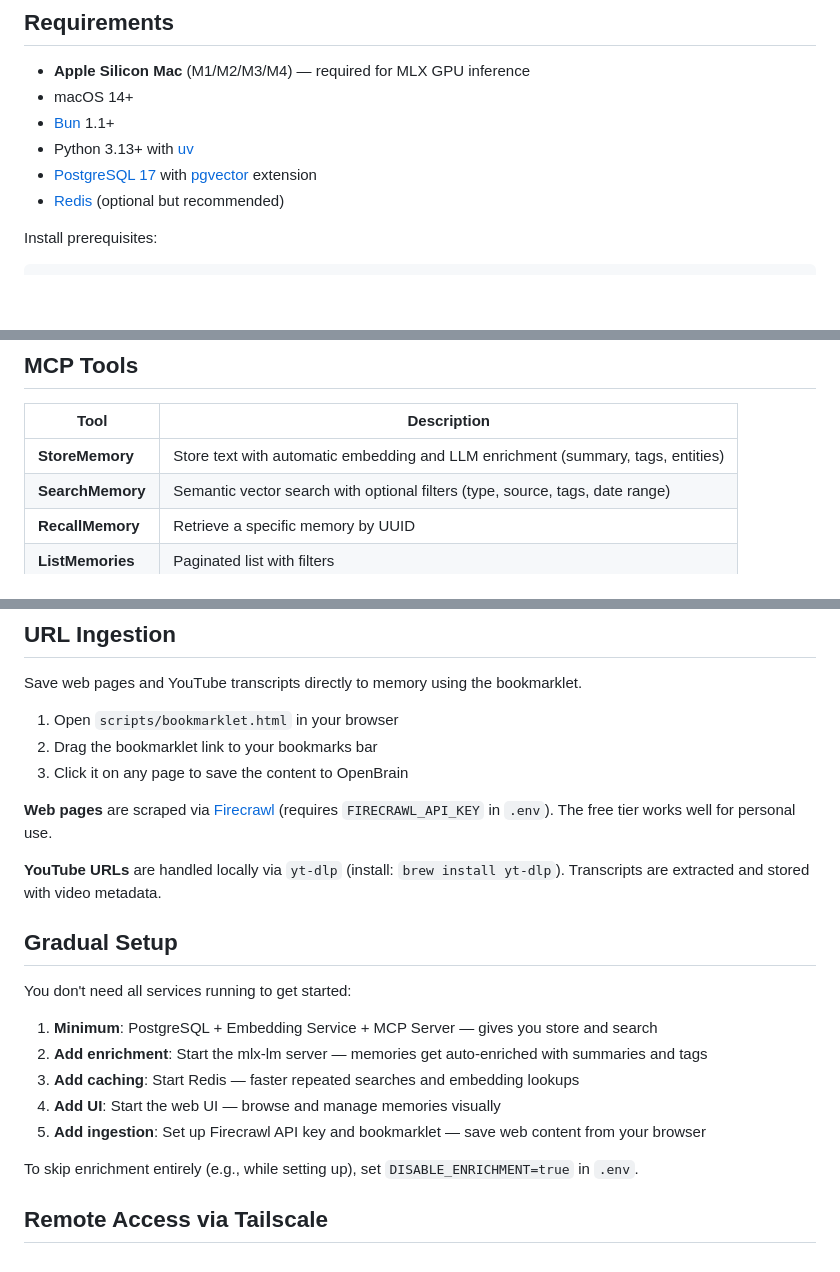
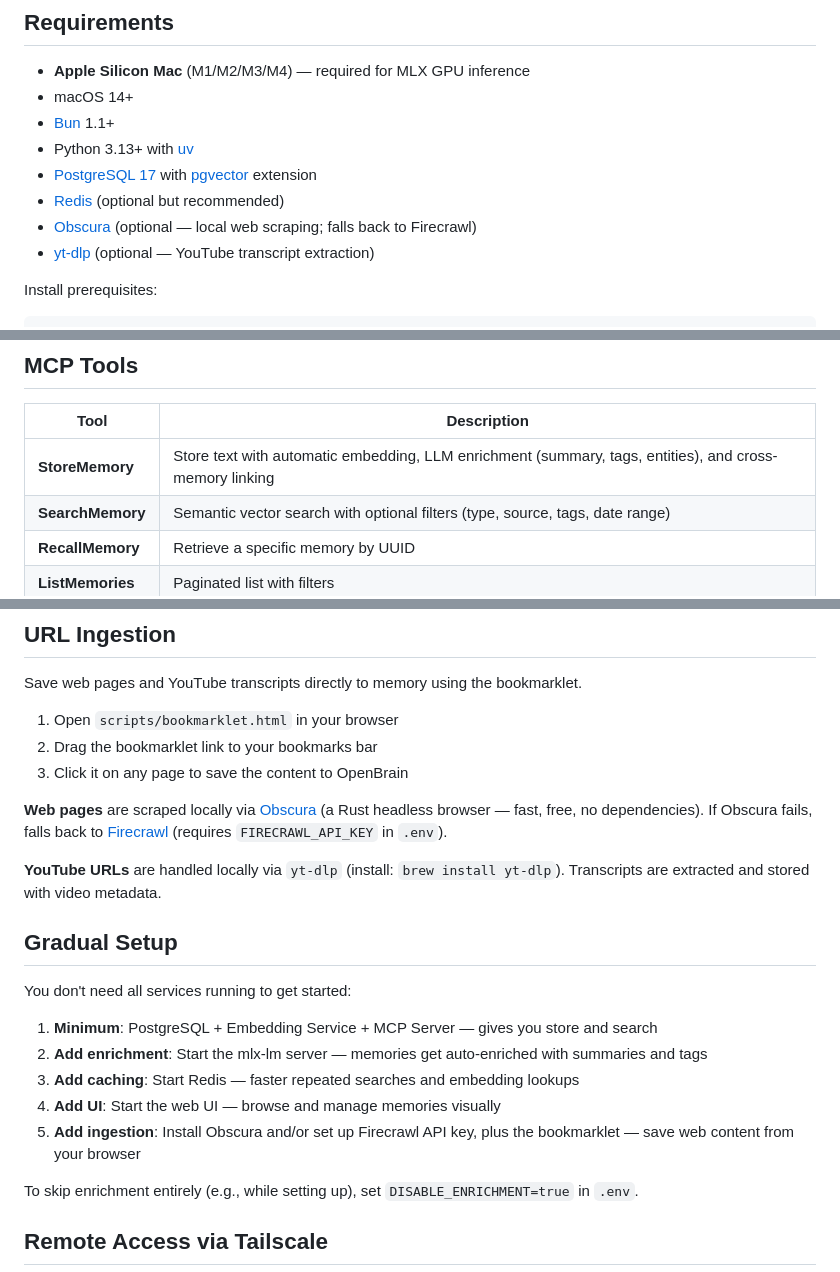
Before and after one commit to sajennings79/apple-silicon-openbrain, a Markdown page: README.md, 3 parts joined by grey strips. Rendered like a GitHub page; blank space fills up the shorter version.

Commit message:
Update README for Obscura scraping and cross-memory linking
Co-Authored-By: Claude Opus 4.6 (1M context) <noreply@anthropic.com>

```diff
--- a/README.md
+++ b/README.md
@@ -20,6 +20,8 @@ A Bun MCP server brokers requests from any MCP client to PostgreSQL+pgvector for
 - Python 3.13+ with [uv](https://docs.astral.sh/uv/)
 - [PostgreSQL 17](https://www.postgresql.org/) with [pgvector](https://github.com/pgvector/pgvector) extension
 - [Redis](https://redis.io/) (optional but recommended)
+- [Obscura](https://github.com/h4ckf0r0day/obscura) (optional — local web scraping; falls back to Firecrawl)
+- [yt-dlp](https://github.com/yt-dlp/yt-dlp) (optional — YouTube transcript extraction)
 
 Install prerequisites:
 
@@ -128,7 +130,7 @@ The exact config-file location depends on your client (e.g. `.mcp.json` in a pro
 
 | Tool | Description |
 |------|-------------|
-| **StoreMemory** | Store text with automatic embedding and LLM enrichment (summary, tags, entities) |
+| **StoreMemory** | Store text with automatic embedding, LLM enrichment (summary, tags, entities), and cross-memory linking |
 | **SearchMemory** | Semantic vector search with optional filters (type, source, tags, date range) |
 | **RecallMemory** | Retrieve a specific memory by UUID |
 | **ListMemories** | Paginated list with filters |
@@ -164,7 +166,7 @@ Save web pages and YouTube transcripts directly to memory using the bookmarklet.
 2. Drag the bookmarklet link to your bookmarks bar
 3. Click it on any page to save the content to OpenBrain
 
-**Web pages** are scraped via [Firecrawl](https://firecrawl.dev) (requires `FIRECRAWL_API_KEY` in `.env`). The free tier works well for personal use.
+**Web pages** are scraped locally via [Obscura](https://github.com/h4ckf0r0day/obscura) (a Rust headless browser — fast, free, no dependencies). If Obscura fails, falls back to [Firecrawl](https://firecrawl.dev) (requires `FIRECRAWL_API_KEY` in `.env`).
 
 **YouTube URLs** are handled locally via `yt-dlp` (install: `brew install yt-dlp`). Transcripts are extracted and stored with video metadata.
 
@@ -176,7 +178,7 @@ You don't need all services running to get started:
 2. **Add enrichment**: Start the mlx-lm server — memories get auto-enriched with summaries and tags
 3. **Add caching**: Start Redis — faster repeated searches and embedding lookups
 4. **Add UI**: Start the web UI — browse and manage memories visually
-5. **Add ingestion**: Set up Firecrawl API key and bookmarklet — save web content from your browser
+5. **Add ingestion**: Install Obscura and/or set up Firecrawl API key, plus the bookmarklet — save web content from your browser
 
 To skip enrichment entirely (e.g., while setting up), set `DISABLE_ENRICHMENT=true` in `.env`.
 
```
